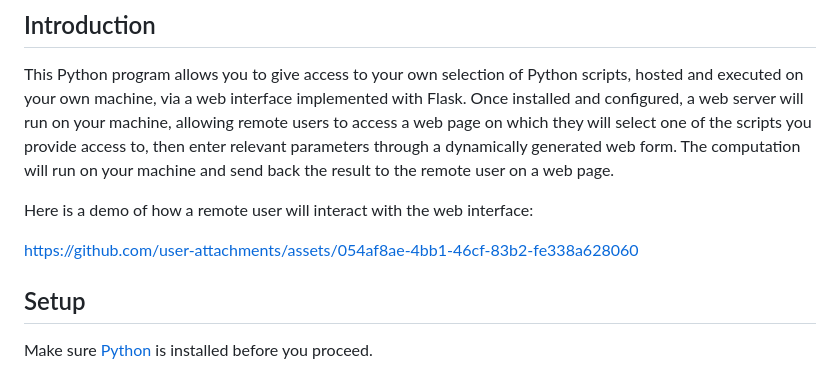
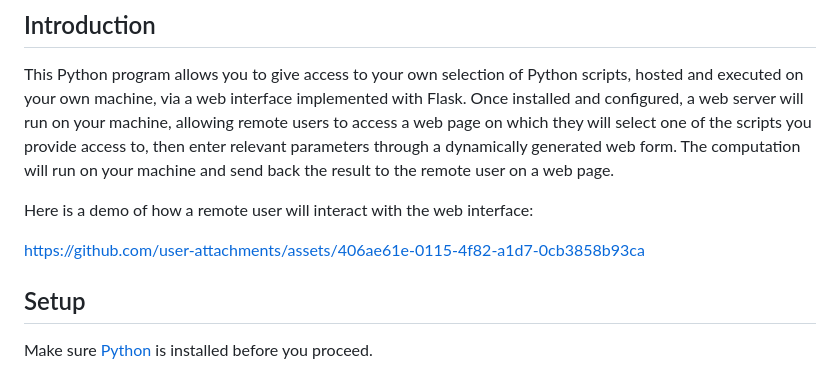
Before and after one commit to JennyLi2/Web-Interface-for-Remote-Python-Computation, a Markdown page: readme.md, the part around the change. Drawn GitHub-style.

Commit message:
Update demo video

```diff
--- a/readme.md
+++ b/readme.md
@@ -10,7 +10,10 @@ then enter relevant parameters through a dynamically generated web form. The com
 Here is a demo of how a remote user will interact with the web interface:
 
 
-https://github.com/user-attachments/assets/054af8ae-4bb1-46cf-83b2-fe338a628060
+
+https://github.com/user-attachments/assets/406ae61e-0115-4f82-a1d7-0cb3858b93ca
+
+
 
 
 
```
